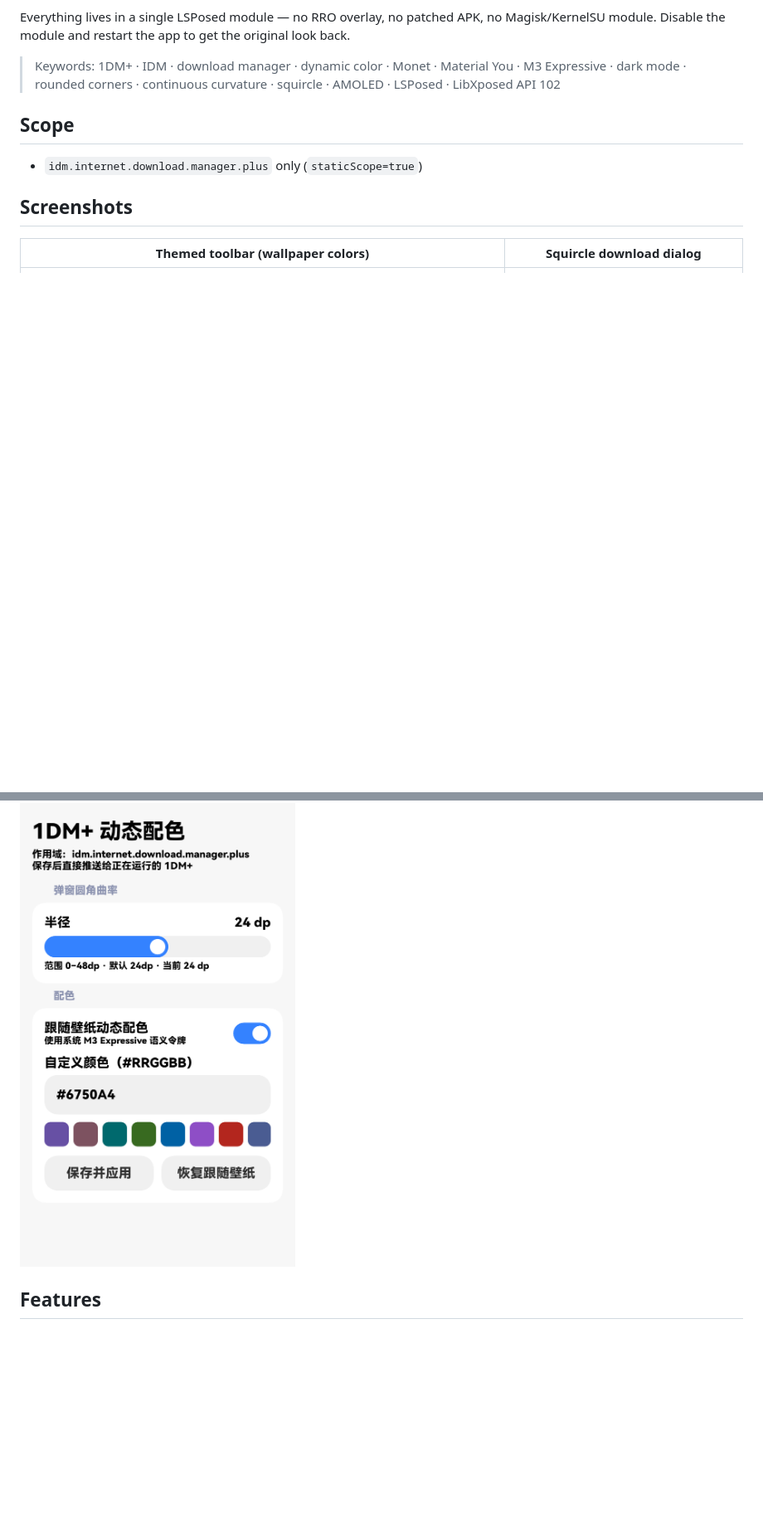
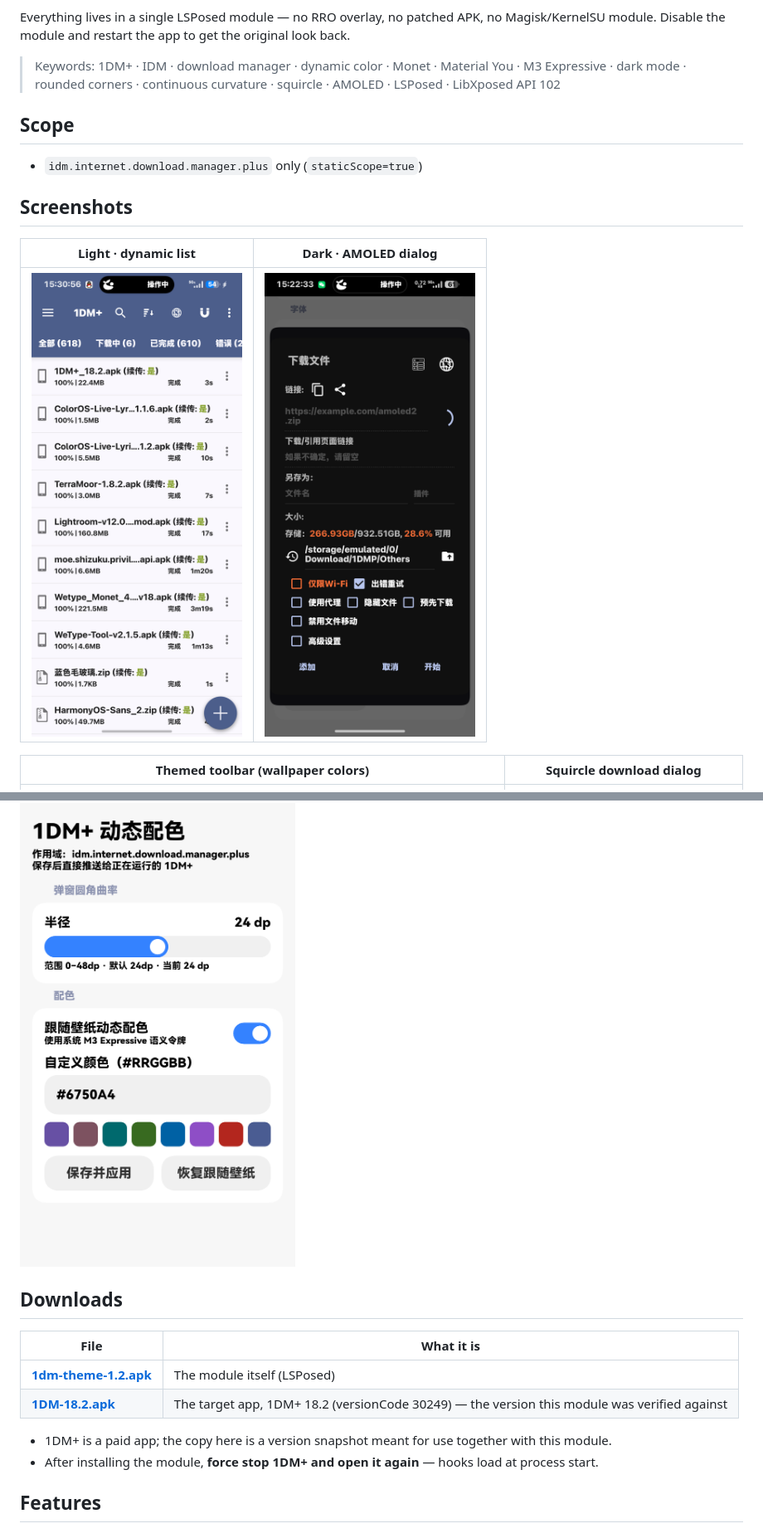
Before and after one commit to Xposed-Modules-Repo/io.github.freesol916.idmtheme, a Markdown page: README.en.md, 2 parts joined by grey strips. Shown at 83% size. GitHub-like rendering; pictures changed too: docs/dialog-dark.png (added), docs/list-light.png (added); blank space fills up the shorter version.

```diff
--- a/README.en.md
+++ b/README.en.md
@@ -19,6 +19,10 @@ Disable the module and restart the app to get the original look back.
 
 ## Screenshots
 
+| Light · dynamic list | Dark · AMOLED dialog |
+|---|---|
+| ![Light list](docs/list-light.png) | ![AMOLED dialog](docs/dialog-dark.png) |
+
 | Themed toolbar (wallpaper colors) | Squircle download dialog |
 |---|---|
 | ![Toolbar](docs/toolbar.png) | ![Dialog](docs/dialog.png) |
@@ -26,6 +30,16 @@ Disable the module and restart the app to get the original look back.
 Settings screen, built with [Miuix](https://github.com/compose-miuix-ui/miuix) (Compose Multiplatform):
 
 ![Settings](docs/settings.png)
+
+## Downloads
+
+| File | What it is |
+|---|---|
+| **[1dm-theme-1.2.apk](https://github.com/Xposed-Modules-Repo/io.github.freesol916.idmtheme/releases/latest)** | The module itself (LSPosed) |
+| **[1DM-18.2.apk](https://github.com/Xposed-Modules-Repo/io.github.freesol916.idmtheme/releases/latest)** | The target app, 1DM+ 18.2 (versionCode 30249) — the version this module was verified against |
+
+- 1DM+ is a paid app; the copy here is a version snapshot meant for use together with this module.
+- After installing the module, **force stop 1DM+ and open it again** — hooks load at process start.
 
 ## Features
 
```
Also changed, not shown: README.md (+14 -0 lines).
